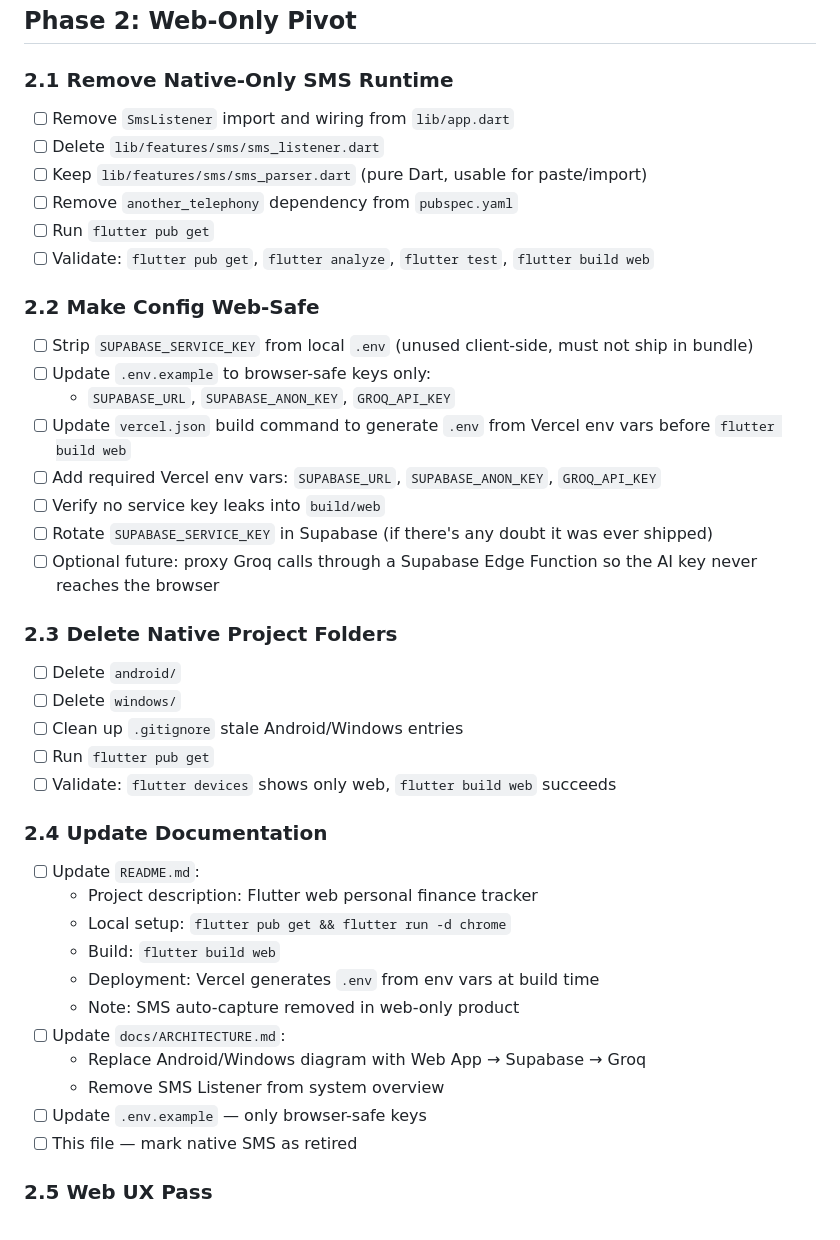
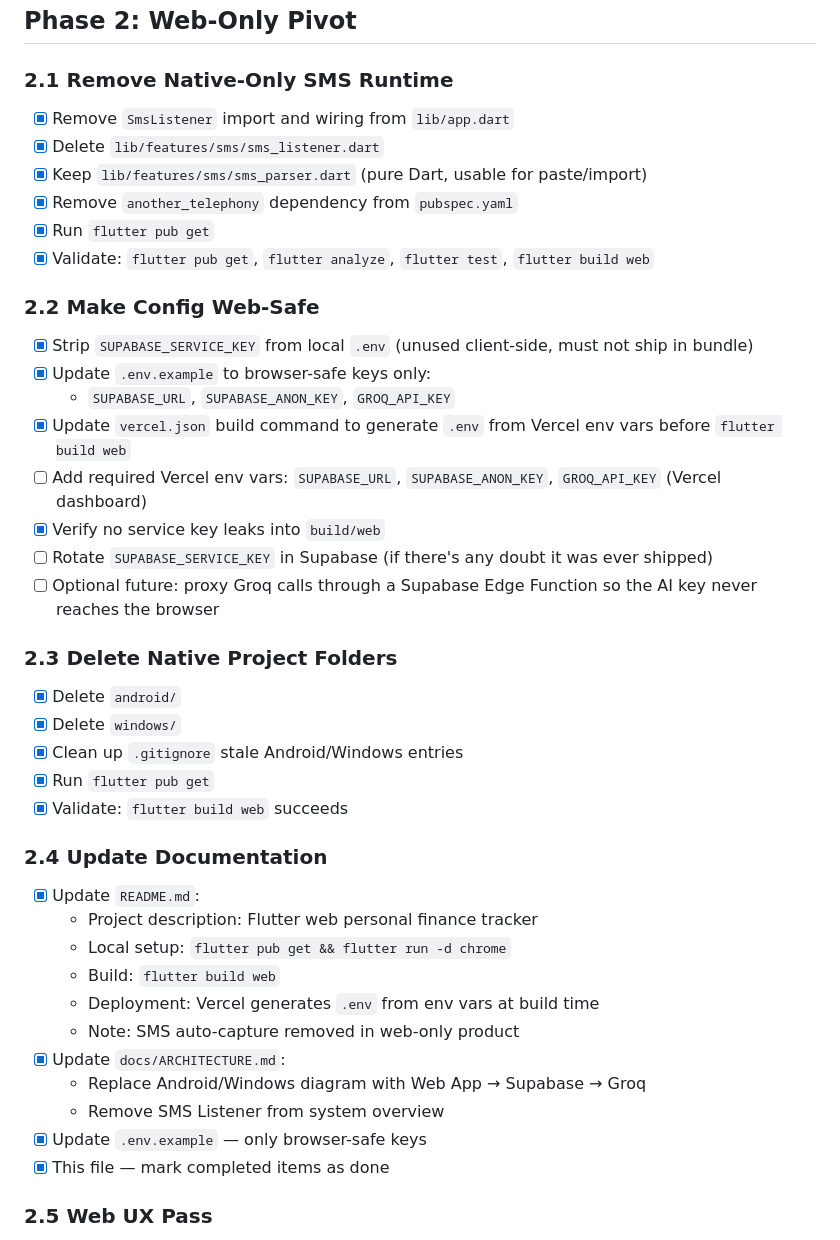
Before and after one commit to maybemnv/Financial-Tracker, a Markdown page: docs/TODO.md, the part around one of its changes. Rendered like a GitHub page.

Commit message:
Update TODO.md: mark web-only pivot items as done

```diff
--- a/docs/TODO.md
+++ b/docs/TODO.md
@@ -89,42 +89,42 @@
 ## Phase 2: Web-Only Pivot
 
 ### 2.1 Remove Native-Only SMS Runtime
-- [ ] Remove `SmsListener` import and wiring from `lib/app.dart`
-- [ ] Delete `lib/features/sms/sms_listener.dart`
-- [ ] Keep `lib/features/sms/sms_parser.dart` (pure Dart, usable for paste/import)
-- [ ] Remove `another_telephony` dependency from `pubspec.yaml`
-- [ ] Run `flutter pub get`
-- [ ] Validate: `flutter pub get`, `flutter analyze`, `flutter test`, `flutter build web`
+- [x] Remove `SmsListener` import and wiring from `lib/app.dart`
+- [x] Delete `lib/features/sms/sms_listener.dart`
+- [x] Keep `lib/features/sms/sms_parser.dart` (pure Dart, usable for paste/import)
+- [x] Remove `another_telephony` dependency from `pubspec.yaml`
+- [x] Run `flutter pub get`
+- [x] Validate: `flutter pub get`, `flutter analyze`, `flutter test`, `flutter build web`
 
 ### 2.2 Make Config Web-Safe
-- [ ] Strip `SUPABASE_SERVICE_KEY` from local `.env` (unused client-side, must not ship in bundle)
-- [ ] Update `.env.example` to browser-safe keys only:
+- [x] Strip `SUPABASE_SERVICE_KEY` from local `.env` (unused client-side, must not ship in bundle)
+- [x] Update `.env.example` to browser-safe keys only:
   - `SUPABASE_URL`, `SUPABASE_ANON_KEY`, `GROQ_API_KEY`
-- [ ] Update `vercel.json` build command to generate `.env` from Vercel env vars before `flutter build web`
-- [ ] Add required Vercel env vars: `SUPABASE_URL`, `SUPABASE_ANON_KEY`, `GROQ_API_KEY`
-- [ ] Verify no service key leaks into `build/web`
+- [x] Update `vercel.json` build command to generate `.env` from Vercel env vars before `flutter build web`
+- [ ] Add required Vercel env vars: `SUPABASE_URL`, `SUPABASE_ANON_KEY`, `GROQ_API_KEY` (Vercel dashboard)
+- [x] Verify no service key leaks into `build/web`
 - [ ] Rotate `SUPABASE_SERVICE_KEY` in Supabase (if there's any doubt it was ever shipped)
 - [ ] Optional future: proxy Groq calls through a Supabase Edge Function so the AI key never reaches the browser
 
 ### 2.3 Delete Native Project Folders
-- [ ] Delete `android/`
-- [ ] Delete `windows/`
-- [ ] Clean up `.gitignore` stale Android/Windows entries
-- [ ] Run `flutter pub get`
-- [ ] Validate: `flutter devices` shows only web, `flutter build web` succeeds
+- [x] Delete `android/`
+- [x] Delete `windows/`
+- [x] Clean up `.gitignore` stale Android/Windows entries
+- [x] Run `flutter pub get`
+- [x] Validate: `flutter build web` succeeds
 
 ### 2.4 Update Documentation
-- [ ] Update `README.md`:
+- [x] Update `README.md`:
   - Project description: Flutter web personal finance tracker
   - Local setup: `flutter pub get && flutter run -d chrome`
   - Build: `flutter build web`
   - Deployment: Vercel generates `.env` from env vars at build time
   - Note: SMS auto-capture removed in web-only product
-- [ ] Update `docs/ARCHITECTURE.md`:
+- [x] Update `docs/ARCHITECTURE.md`:
   - Replace Android/Windows diagram with Web App → Supabase → Groq
   - Remove SMS Listener from system overview
-- [ ] Update `.env.example` — only browser-safe keys
-- [ ] This file — mark native SMS as retired
+- [x] Update `.env.example` — only browser-safe keys
+- [x] This file — mark completed items as done
 
 ### 2.5 Web UX Pass
 - [ ] Make UI responsive at desktop widths (~1440px) while preserving mobile look at ~390px
```
Also changed, not shown: other parts of docs/TODO.md (+3 -3 lines).
